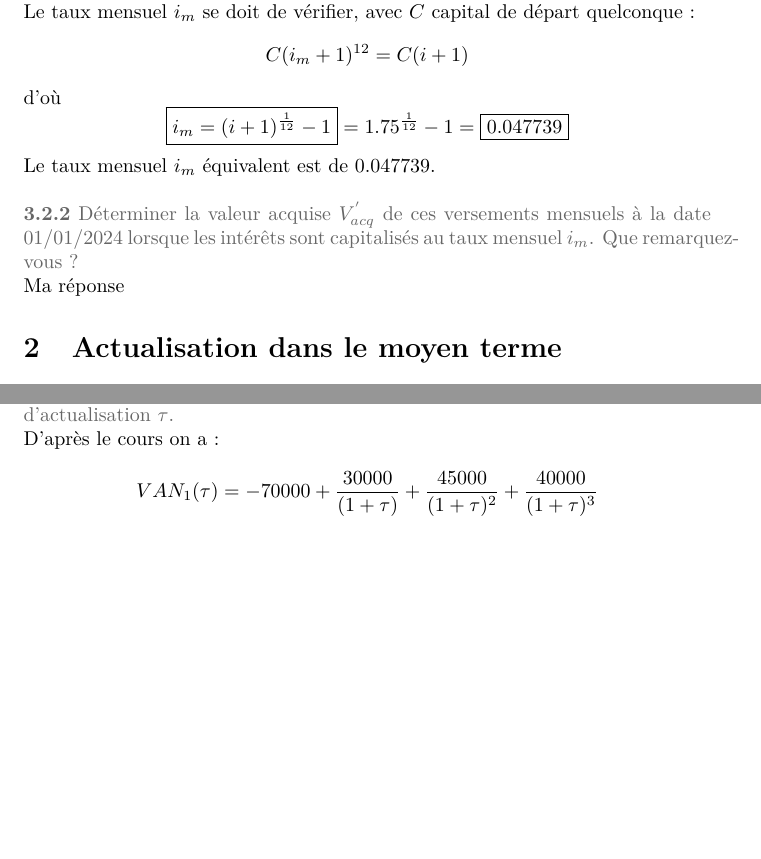
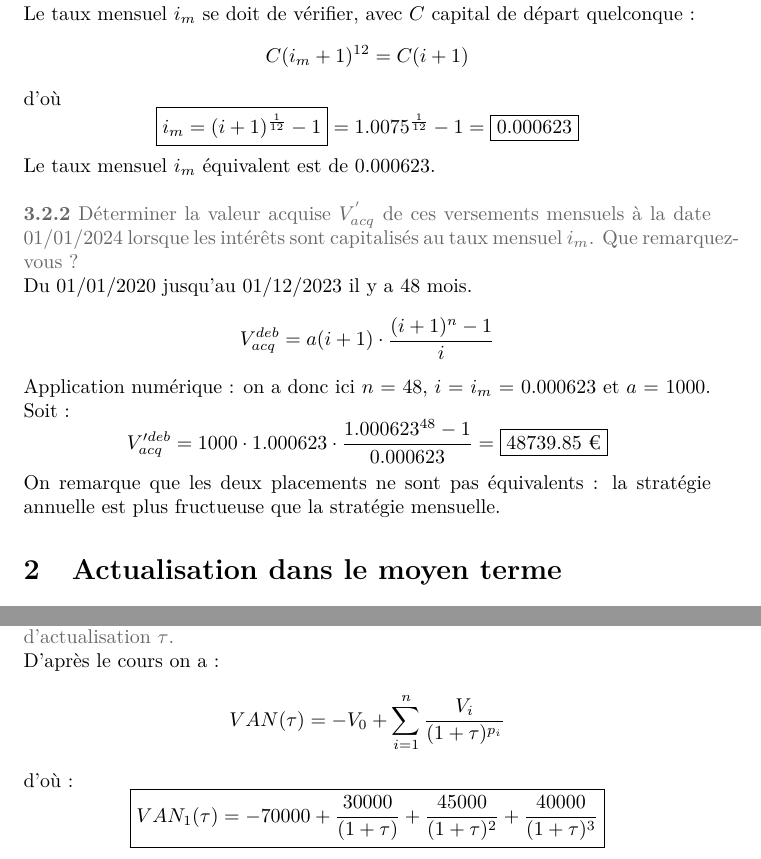
Before and after one commit to Ab2nour/latex, a LaTeX document (L3/MathsFi/annale_correction.tex): two parts of pages 4 and 5 of 5 before the commit and two parts of pages 4 and 5 of 6 after it, joined at a grey line, cut so that both start at the same text, the shorter picture padded with empty space. Compiled offline with pdfLaTeX.

Commit message:
Update annale_correction.tex

```diff
--- a/L3/MathsFi/annale_correction.tex
+++ b/L3/MathsFi/annale_correction.tex
@@ -124,15 +124,20 @@ Quel est le taux mensuel $i_m$ équivalent au taux $i$ ? Le résultat sera donn
 Le taux mensuel $i_m$ se doit de vérifier, avec $C$ capital de départ quelconque :
 $$C(i_m + 1)^{12} = C(i+1)$$
 d'où
-$$\boxed{i_m = (i+1)^{\frac{1}{12}} - 1} = 1.75^{\frac{1}{12}}-1 = \boxed{0.047739}$$
-Le taux mensuel $i_m$ équivalent est de $0.047739$.
+$$\boxed{i_m = (i+1)^{\frac{1}{12}} - 1} = 1.0075^{\frac{1}{12}}-1 = \boxed{0.000623}$$
+Le taux mensuel $i_m$ équivalent est de $0.000623$.
 \\%
 \\%
 \textcolor{exogris}{\textbf{3.2.2}
 Déterminer la valeur acquise $V^{'}_{acq}$ de ces versements mensuels à la date 01/01/2024 lorsque les intérêts sont capitalisés au taux mensuel $i_m$. Que remarquez-vous ?
 }%
 \\%
-Ma réponse
+Du 01/01/2020 jusqu'au 01/12/2023 il y a 48 mois.
+$$V^{deb}_{acq} = a(i+1)\cdot\dfrac{(i+1)^n-1}{i}$$
+Application numérique : on a donc ici $n$ = 48, $i$ = $i_m$ = 0.000623 et $a$ = 1000.
+Soit :
+$$V'^{deb}_{acq} = 1000 \cdot 1.000623\cdot\dfrac{1.000623^{48}-1}{0.000623} = \boxed{48739.85\text{ \texteuro}}$$
+On remarque que les deux placements ne sont pas équivalents : la stratégie annuelle est plus fructueuse que la stratégie mensuelle.
 
 
 
@@ -188,5 +193,7 @@ Proposer deux formules calculant respectivement les valeurs actualisées nettes
 }
 \\%
 D'après le cours on a :
-$$VAN_1(\tau) = -70000 + \dfrac{30000}{(1+\tau)} + \dfrac{45000}{(1+\tau)^2} + \dfrac{40000}{(1+\tau)^3}$$
+$$VAN(\tau) = -V_0 + \sum_{i=1}^n \dfrac{V_i}{(1+\tau)^{p_i}}$$
+d'où :
+$$\boxed{VAN_1(\tau) = -70000 + \dfrac{30000}{(1+\tau)} + \dfrac{45000}{(1+\tau)^2} + \dfrac{40000}{(1+\tau)^3}}$$
 et
```
Also changed, not shown: L3/MathsFi/annale_correction.tex (2 more changed lines).
